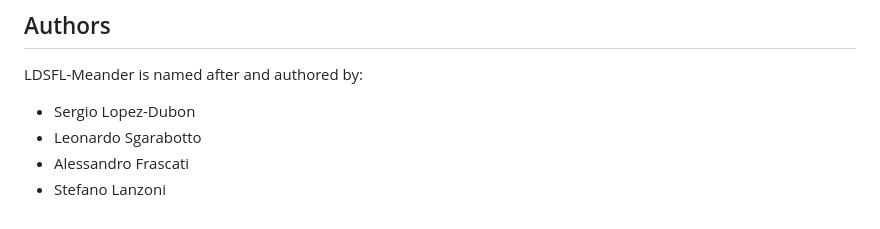
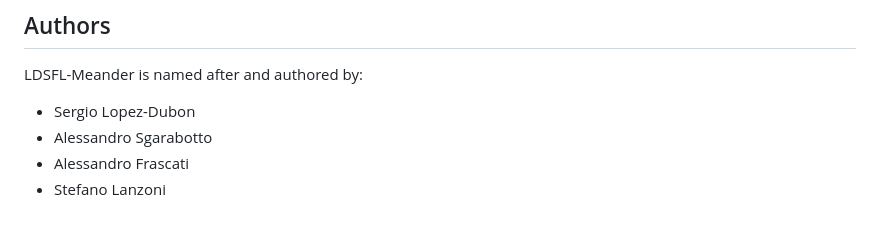
Before and after one commit to sergioald/LDSFL_Meander, a Markdown page: README.md, the part around the change. GitHub-like rendering.

Commit message:
Update README.md
Correct Name

```diff
--- a/README.md
+++ b/README.md
@@ -226,6 +226,6 @@ This project is distributed under the MIT License. See [`LICENSE`](LICENSE).
 LDSFL-Meander is named after and authored by:
 
 - Sergio Lopez-Dubon
-- Leonardo Sgarabotto
+- Alessandro Sgarabotto
 - Alessandro Frascati
 - Stefano Lanzoni
```
